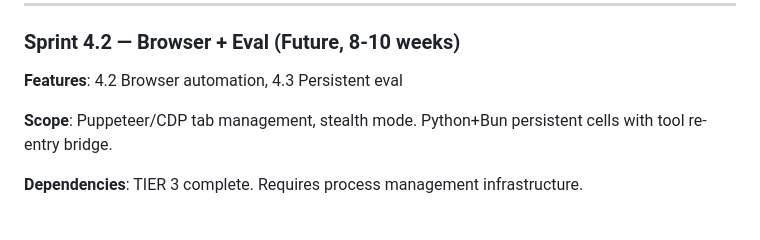
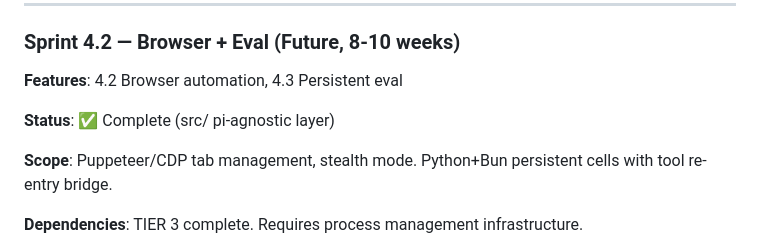
Before and after one commit to TheArchitectit/pi-ithacus-agent-framework, a Markdown page: docs/SPRINT_PLAN.md, the part around the change. GitHub-like rendering; blank space fills up the shorter version.

```diff
--- a/docs/SPRINT_PLAN.md
+++ b/docs/SPRINT_PLAN.md
@@ -390,6 +390,8 @@ As-needed sprints, each requires explicit approval.
 
 **Features**: 4.2 Browser automation, 4.3 Persistent eval
 
+**Status**: ✅ Complete (src/ pi-agnostic layer)
+
 **Scope**: Puppeteer/CDP tab management, stealth mode. Python+Bun persistent cells with tool re-entry bridge.
 
 **Dependencies**: TIER 3 complete. Requires process management infrastructure.
```
Also changed, not shown: docs/TIER_PROGRESS.md (+17 -0 lines).
